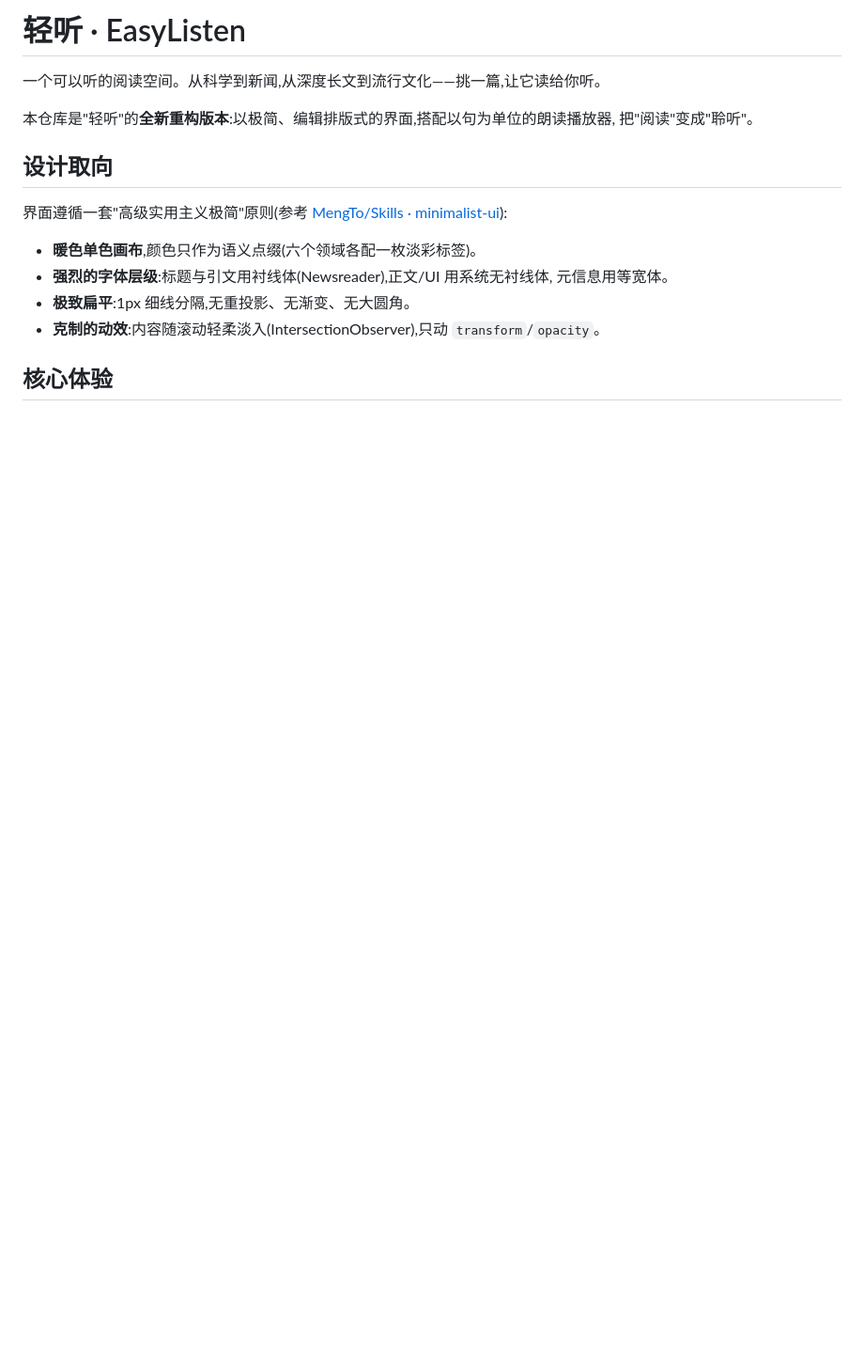
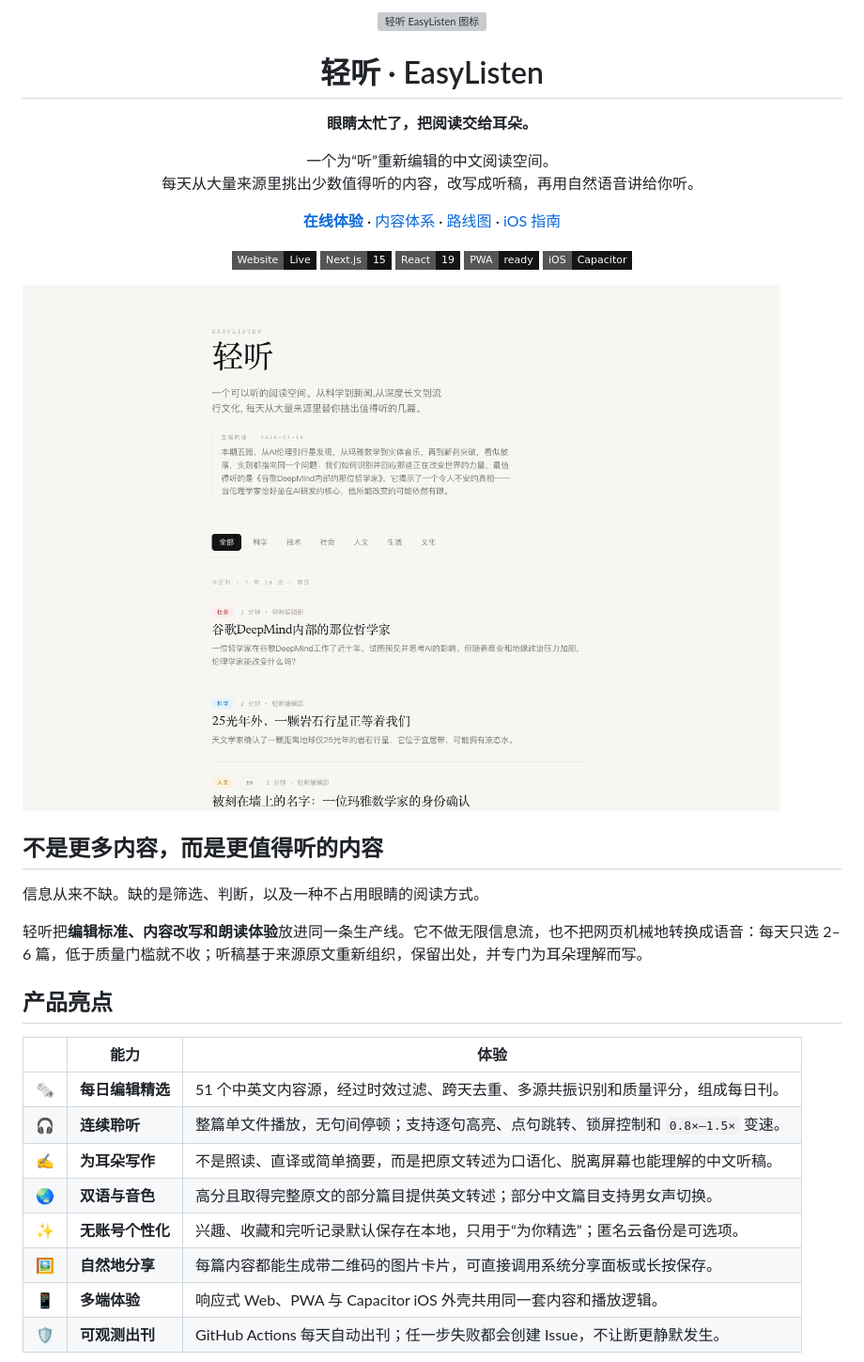
Before and after one commit to irisfeng/easylisten, a Markdown page: README.md, the part around the change printed below. Shown: that part at 94% size. Drawn GitHub-style; pictures changed too: docs/assets/readme/easylisten-home.png (added); badges without logos; blank space fills up the shorter version; grey boxes are pictures that could not be loaded.

```diff
--- a/README.md
+++ b/README.md
@@ -1,19 +1,47 @@
-# 轻听 · EasyListen
+<div align="center">
+  <img src="./public/icons/icon-192.png" width="88" height="88" alt="轻听 EasyListen 图标" />
+  <h1>轻听 · EasyListen</h1>
+  <p><strong>眼睛太忙了，把阅读交给耳朵。</strong></p>
+  <p>
+    一个为“听”重新编辑的中文阅读空间。<br />
+    每天从大量来源里挑出少数值得听的内容，改写成听稿，再用自然语音讲给你听。
+  </p>
+  <p>
+    <a href="https://easylisten.shddai.net"><strong>在线体验</strong></a>
+    ·
+    <a href="./docs/content-architecture.md">内容体系</a>
+    ·
+    <a href="./docs/roadmap.md">路线图</a>
+    ·
+    <a href="./docs/ios-app.md">iOS 指南</a>
+  </p>
+  <p>
+    <a href="https://easylisten.shddai.net"><img alt="Website" src="https://img.shields.io/badge/Website-Live-141413?style=flat-square" /></a>
+    <img alt="Next.js 15" src="https://img.shields.io/badge/Next.js-15-141413?style=flat-square&logo=nextdotjs" />
+    <img alt="React 19" src="https://img.shields.io/badge/React-19-141413?style=flat-square&logo=react" />
+    <img alt="PWA" src="https://img.shields.io/badge/PWA-ready-141413?style=flat-square&logo=pwa" />
+    <img alt="iOS" src="https://img.shields.io/badge/iOS-Capacitor-141413?style=flat-square&logo=apple" />
+  </p>
+</div>
 
-一个可以听的阅读空间。从科学到新闻,从深度长文到流行文化——挑一篇,让它读给你听。
+![轻听桌面端日刊首页](./docs/assets/readme/easylisten-home.png)
 
-本仓库是"轻听"的**全新重构版本**:以极简、编辑排版式的界面,搭配以句为单位的朗读播放器,
-把"阅读"变成"聆听"。
+## 不是更多内容，而是更值得听的内容
 
-## 设计取向
+信息从来不缺。缺的是筛选、判断，以及一种不占用眼睛的阅读方式。
 
-界面遵循一套"高级实用主义极简"原则(参考 [MengTo/Skills · minimalist-ui](https://github.com/MengTo/Skills)):
+轻听把**编辑标准、内容改写和朗读体验**放进同一条生产线。它不做无限信息流，也不把网页机械地转换成语音：每天只选 2–6 篇，低于质量门槛就不收；听稿基于来源原文重新组织，保留出处，并专门为耳朵理解而写。
 
-- **暖色单色画布**,颜色只作为语义点缀(六个领域各配一枚淡彩标签)。
-- **强烈的字体层级**:标题与引文用衬线体(Newsreader),正文/UI 用系统无衬线体,
-  元信息用等宽体。
-- **极致扁平**:1px 细线分隔,无重投影、无渐变、无大圆角。
-- **克制的动效**:内容随滚动轻柔淡入(IntersectionObserver),只动 `transform`/`opacity`。
+## 产品亮点
 
-## 核心体验
+| | 能力 | 体验 |
+| --- | --- | --- |
+| 🗞️ | **每日编辑精选** | 51 个中英文内容源，经过时效过滤、跨天去重、多源共振识别和质量评分，组成每日刊。 |
+| 🎧 | **连续聆听** | 整篇单文件播放，无句间停顿；支持逐句高亮、点句跳转、锁屏控制和 `0.8×–1.5×` 变速。 |
+| ✍️ | **为耳朵写作** | 不是照读、直译或简单摘要，而是把原文转述为口语化、脱离屏幕也能理解的中文听稿。 |
+| 🌏 | **双语与音色** | 高分且取得完整原文的部分篇目提供英文转述；部分中文篇目支持男女声切换。 |
+| ✨ | **无账号个性化** | 兴趣、收藏和完听记录默认保存在本地，只用于“为你精选”；匿名云备份是可选项。 |
+| 🖼️ | **自然地分享** | 每篇内容都能生成带二维码的图片卡片，可直接调用系统分享面板或长按保存。 |
+| 📱 | **多端体验** | 响应式 Web、PWA 与 Capacitor iOS 外壳共用同一套内容和播放逻辑。 |
+| 🛡️ | **可观测出刊** | GitHub Actions 每天自动出刊；任一步失败都会创建 Issue，不让断更静默发生。 |
 
```
Also changed, not shown: other parts of README.md (+117 -74 lines), docs/assets/readme/easylisten-reader-mobile.png (added), docs/assets/readme/easylisten-share-card.png (added).
